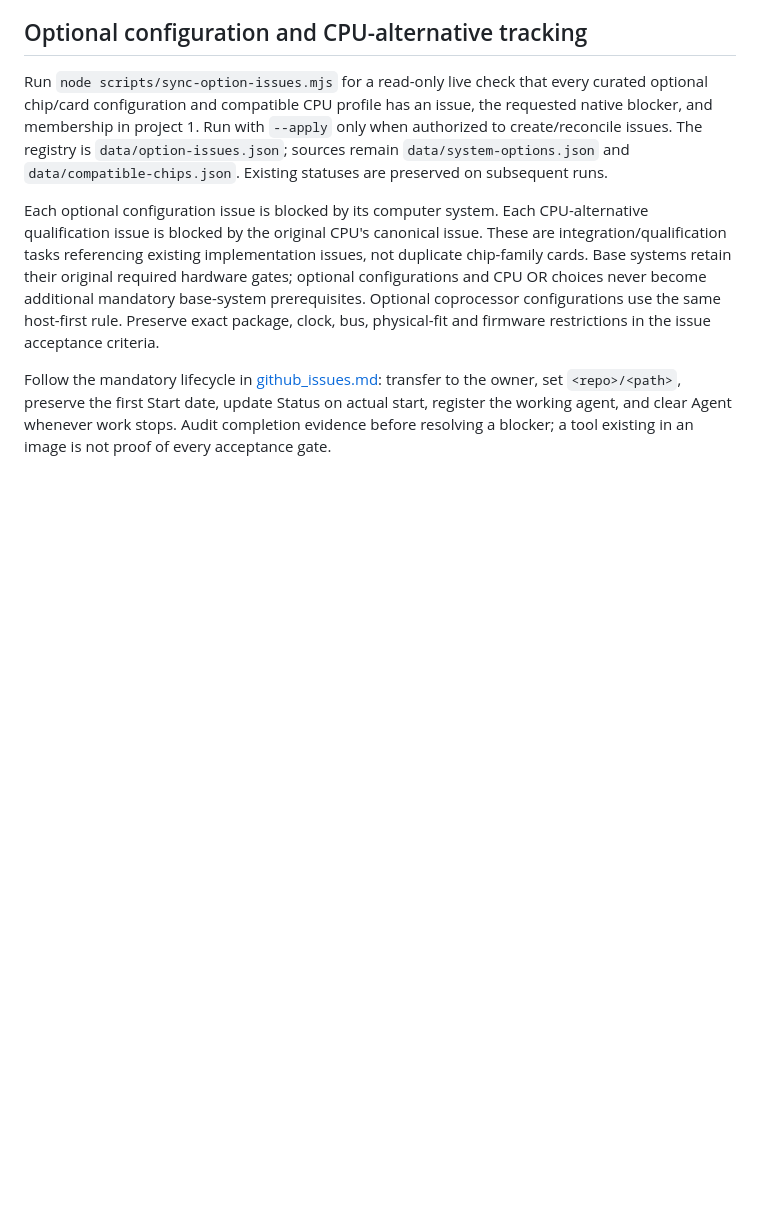
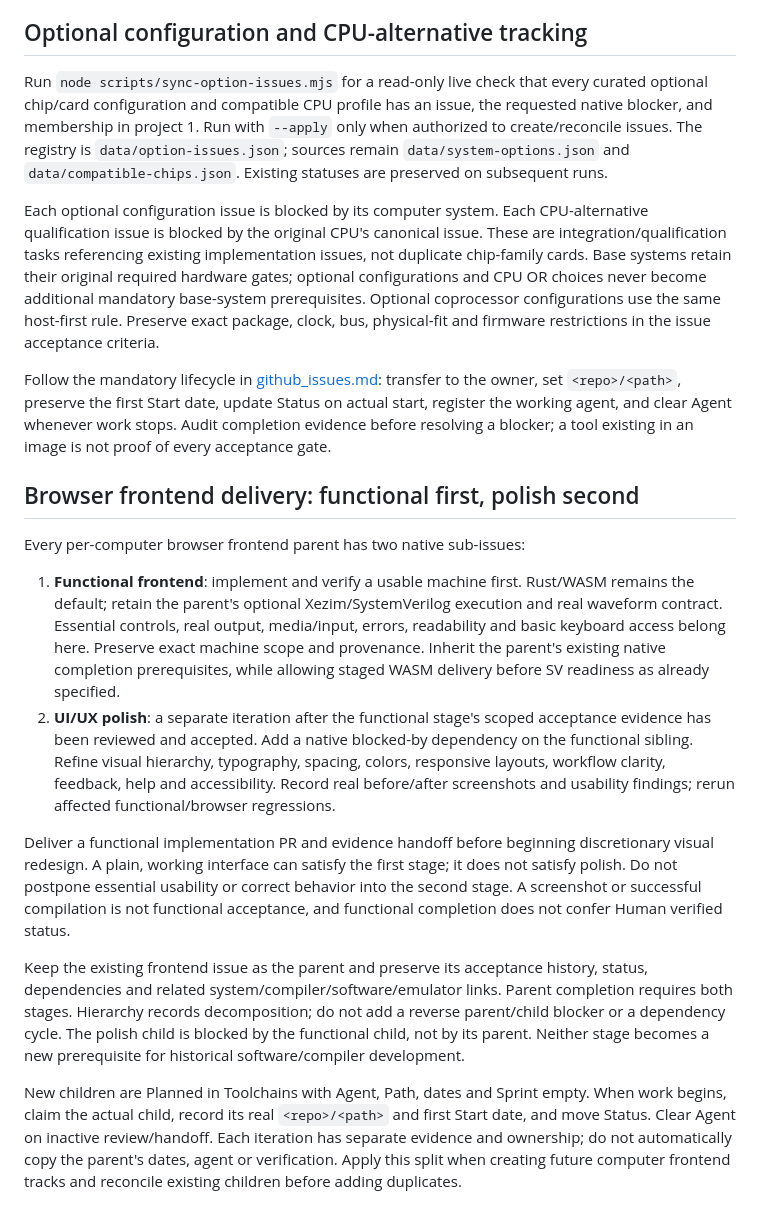
Before and after one commit to hevangel/ai_engineer, a Markdown page: spec/project_manager.md, the part around the change. GitHub-like rendering; blank space fills up the shorter version.

Commit message:
docs: deliver functional browser frontends before UI polish

```diff
--- a/spec/project_manager.md
+++ b/spec/project_manager.md
@@ -85,3 +85,17 @@ Each optional configuration issue is blocked by its computer system. Each CPU-al
 
 
 Follow the mandatory lifecycle in [github_issues.md](github_issues.md#mandatory-start-progress-and-finish-sequence): transfer to the owner, set `<repo>/<path>`, preserve the first Start date, update Status on actual start, register the working agent, and clear Agent whenever work stops. Audit completion evidence before resolving a blocker; a tool existing in an image is not proof of every acceptance gate.
+
+
+## Browser frontend delivery: functional first, polish second
+
+Every per-computer browser frontend parent has two native sub-issues:
+
+1. **Functional frontend**: implement and verify a usable machine first. Rust/WASM remains the default; retain the parent's optional Xezim/SystemVerilog execution and real waveform contract. Essential controls, real output, media/input, errors, readability and basic keyboard access belong here. Preserve exact machine scope and provenance. Inherit the parent's existing native completion prerequisites, while allowing staged WASM delivery before SV readiness as already specified.
+2. **UI/UX polish**: a separate iteration after the functional stage's scoped acceptance evidence has been reviewed and accepted. Add a native blocked-by dependency on the functional sibling. Refine visual hierarchy, typography, spacing, colors, responsive layouts, workflow clarity, feedback, help and accessibility. Record real before/after screenshots and usability findings; rerun affected functional/browser regressions.
+
+Deliver a functional implementation PR and evidence handoff before beginning discretionary visual redesign. A plain, working interface can satisfy the first stage; it does not satisfy polish. Do not postpone essential usability or correct behavior into the second stage. A screenshot or successful compilation is not functional acceptance, and functional completion does not confer Human verified status.
+
+Keep the existing frontend issue as the parent and preserve its acceptance history, status, dependencies and related system/compiler/software/emulator links. Parent completion requires both stages. Hierarchy records decomposition; do not add a reverse parent/child blocker or a dependency cycle. The polish child is blocked by the functional child, not by its parent. Neither stage becomes a new prerequisite for historical software/compiler development.
+
+New children are Planned in Toolchains with Agent, Path, dates and Sprint empty. When work begins, claim the actual child, record its real `<repo>/<path>` and first Start date, and move Status. Clear Agent on inactive review/handoff. Each iteration has separate evidence and ownership; do not automatically copy the parent's dates, agent or verification. Apply this split when creating future computer frontend tracks and reconcile existing children before adding duplicates.
```
Also changed, not shown: AGENTS.md (+1 -0 lines), spec/github_issues.md (+5 -0 lines).
